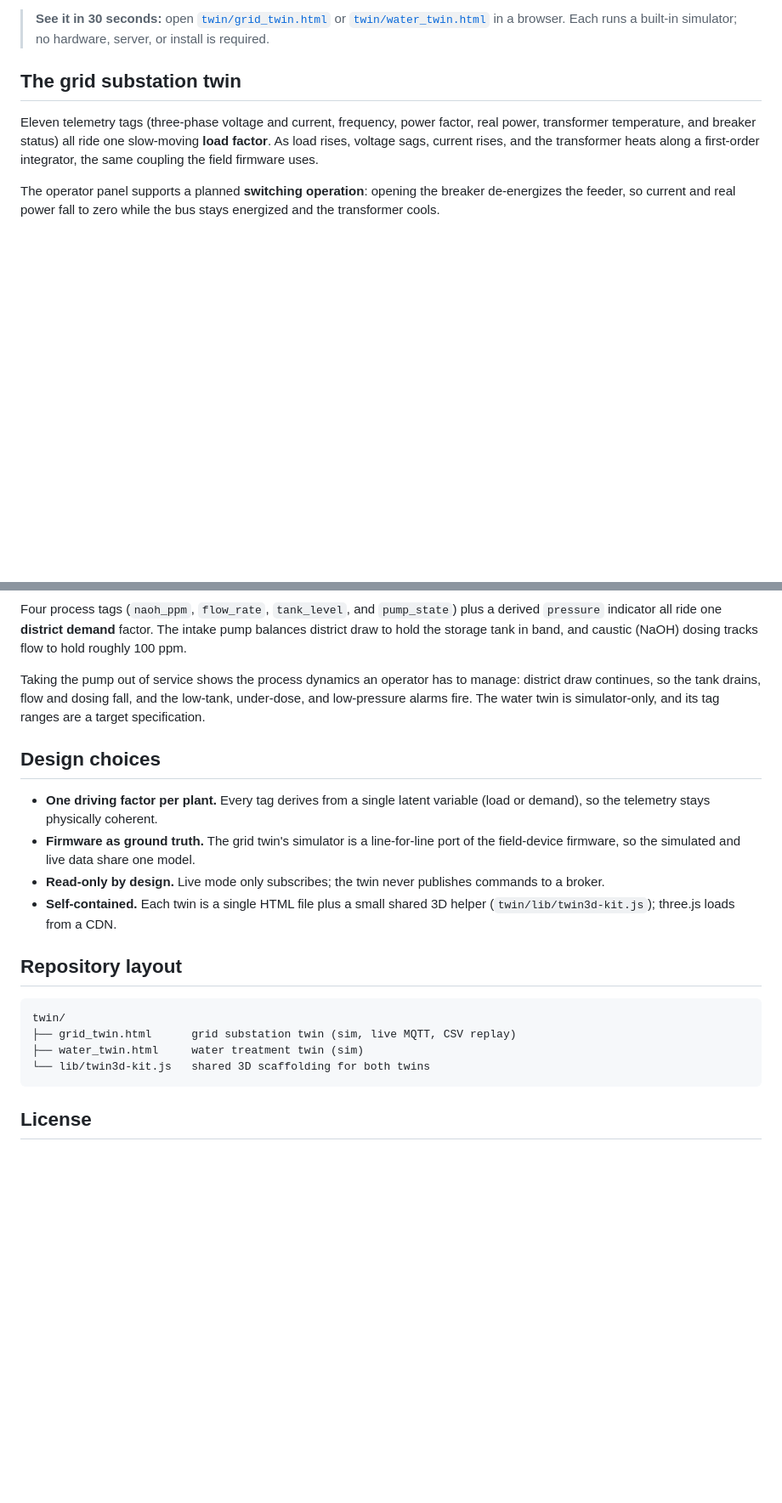
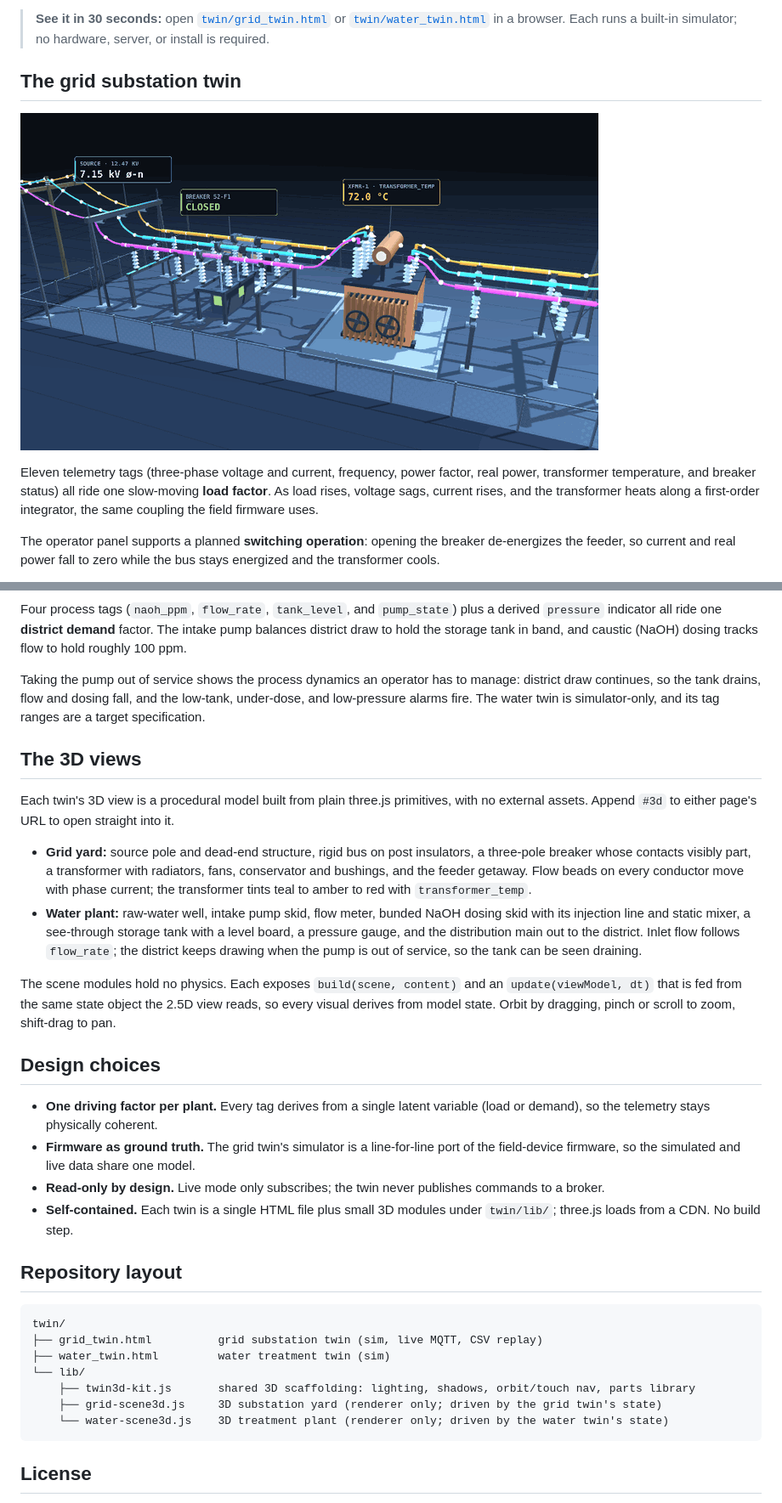
Before and after one commit to bjharbison/ics-twin, a Markdown page: README.md, 2 parts joined by grey strips. Shown at 85% size. Drawn GitHub-style; pictures changed too: docs/img/grid-3d.gif (added); blank space fills up the shorter version.

````diff
--- a/README.md
+++ b/README.md
@@ -5,6 +5,8 @@ Two browser-based digital twins of small industrial control systems (ICS): a **1
 > **See it in 30 seconds:** open [`twin/grid_twin.html`](twin/grid_twin.html) or [`twin/water_twin.html`](twin/water_twin.html) in a browser. Each runs a built-in simulator; no hardware, server, or install is required.
 
 ## The grid substation twin
+
+![3D substation yard: the breaker opens, current and power collapse while the bus stays energized, and the transformer cools](docs/img/grid-3d.gif)
 
 Eleven telemetry tags (three-phase voltage and current, frequency, power factor, real power, transformer temperature, and breaker status) all ride one slow-moving **load factor**. As load rises, voltage sags, current rises, and the transformer heats along a first-order integrator, the same coupling the field firmware uses.
 
@@ -17,21 +21,33 @@ Beyond the simulator, the twin can also read live telemetry, read-only, from any
 Four process tags (`naoh_ppm`, `flow_rate`, `tank_level`, and `pump_state`) plus a derived `pressure` indicator all ride one **district demand** factor. The intake pump balances district draw to hold the storage tank in band, and caustic (NaOH) dosing tracks flow to hold roughly 100 ppm.
 
 Taking the pump out of service shows the process dynamics an operator has to manage: district draw continues, so the tank drains, flow and dosing fall, and the low-tank, under-dose, and low-pressure alarms fire. The water twin is simulator-only, and its tag ranges are a target specification.
+
+## The 3D views
+
+Each twin's 3D view is a procedural model built from plain three.js primitives, with no external assets. Append `#3d` to either page's URL to open straight into it.
+
+- **Grid yard:** source pole and dead-end structure, rigid bus on post insulators, a three-pole breaker whose contacts visibly part, a transformer with radiators, fans, conservator and bushings, and the feeder getaway. Flow beads on every conductor move with phase current; the transformer tints teal to amber to red with `transformer_temp`.
+- **Water plant:** raw-water well, intake pump skid, flow meter, bunded NaOH dosing skid with its injection line and static mixer, a see-through storage tank with a level board, a pressure gauge, and the distribution main out to the district. Inlet flow follows `flow_rate`; the district keeps drawing when the pump is out of service, so the tank can be seen draining.
+
+The scene modules hold no physics. Each exposes `build(scene, content)` and an `update(viewModel, dt)` that is fed from the same state object the 2.5D view reads, so every visual derives from model state. Orbit by dragging, pinch or scroll to zoom, shift-drag to pan.
 
 ## Design choices
 
 - **One driving factor per plant.** Every tag derives from a single latent variable (load or demand), so the telemetry stays physically coherent.
 - **Firmware as ground truth.** The grid twin's simulator is a line-for-line port of the field-device firmware, so the simulated and live data share one model.
 - **Read-only by design.** Live mode only subscribes; the twin never publishes commands to a broker.
-- **Self-contained.** Each twin is a single HTML file plus a small shared 3D helper (`twin/lib/twin3d-kit.js`); three.js loads from a CDN.
+- **Self-contained.** Each twin is a single HTML file plus small 3D modules under `twin/lib/`; three.js loads from a CDN. No build step.
 
 ## Repository layout
 
 ```
 twin/
-├── grid_twin.html      grid substation twin (sim, live MQTT, CSV replay)
-├── water_twin.html     water treatment twin (sim)
-└── lib/twin3d-kit.js   shared 3D scaffolding for both twins
+├── grid_twin.html          grid substation twin (sim, live MQTT, CSV replay)
+├── water_twin.html         water treatment twin (sim)
+└── lib/
+    ├── twin3d-kit.js       shared 3D scaffolding: lighting, shadows, orbit/touch nav, parts library
+    ├── grid-scene3d.js     3D substation yard (renderer only; driven by the grid twin's state)
+    └── water-scene3d.js    3D treatment plant (renderer only; driven by the water twin's state)
 ```
 
 ## License
````
Also changed, not shown: other parts of README.md (+2 -0 lines), 6 other files.
